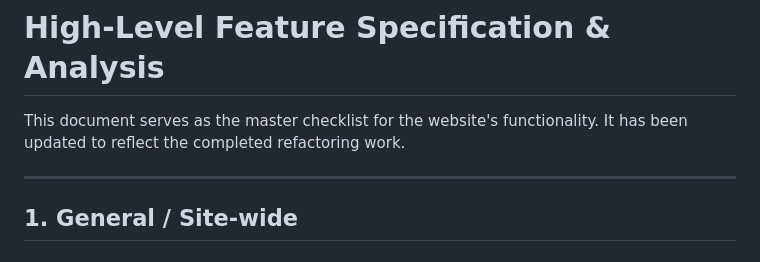
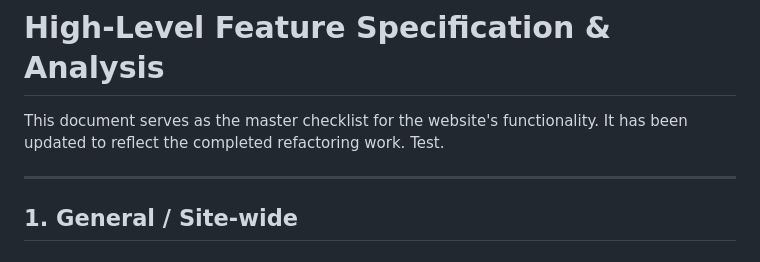
Before and after one commit to donnachab/jam, a Markdown page: public/spec.md, the part around the change. Drawn GitHub-style.

```diff
--- a/public/spec.md
+++ b/public/spec.md
@@ -1,6 +1,6 @@
 # High-Level Feature Specification & Analysis
 
-This document serves as the master checklist for the website's functionality. It has been updated to reflect the completed refactoring work.
+This document serves as the master checklist for the website's functionality. It has been updated to reflect the completed refactoring work. Test.
 
 ---
 ## 1. General / Site-wide
```
